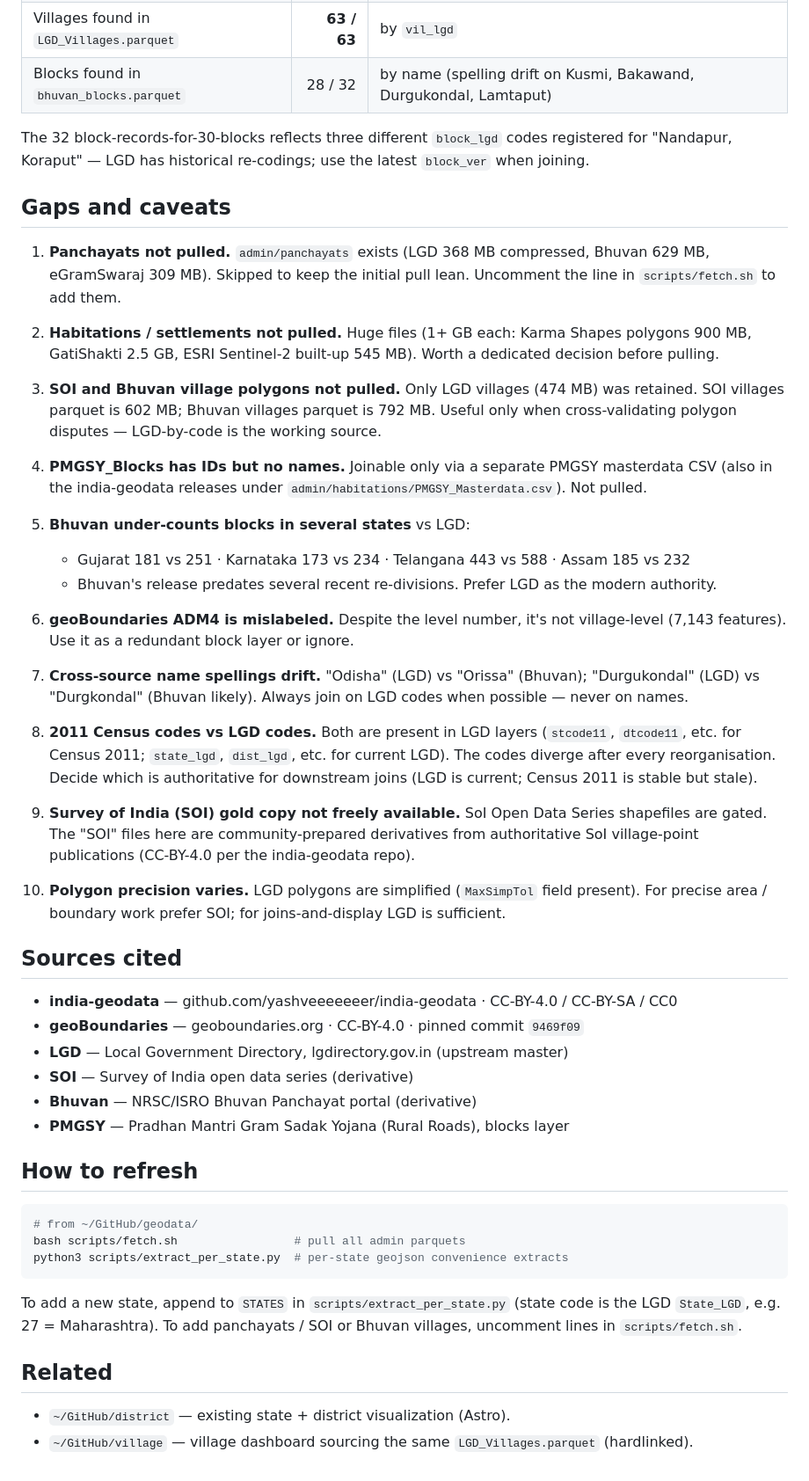
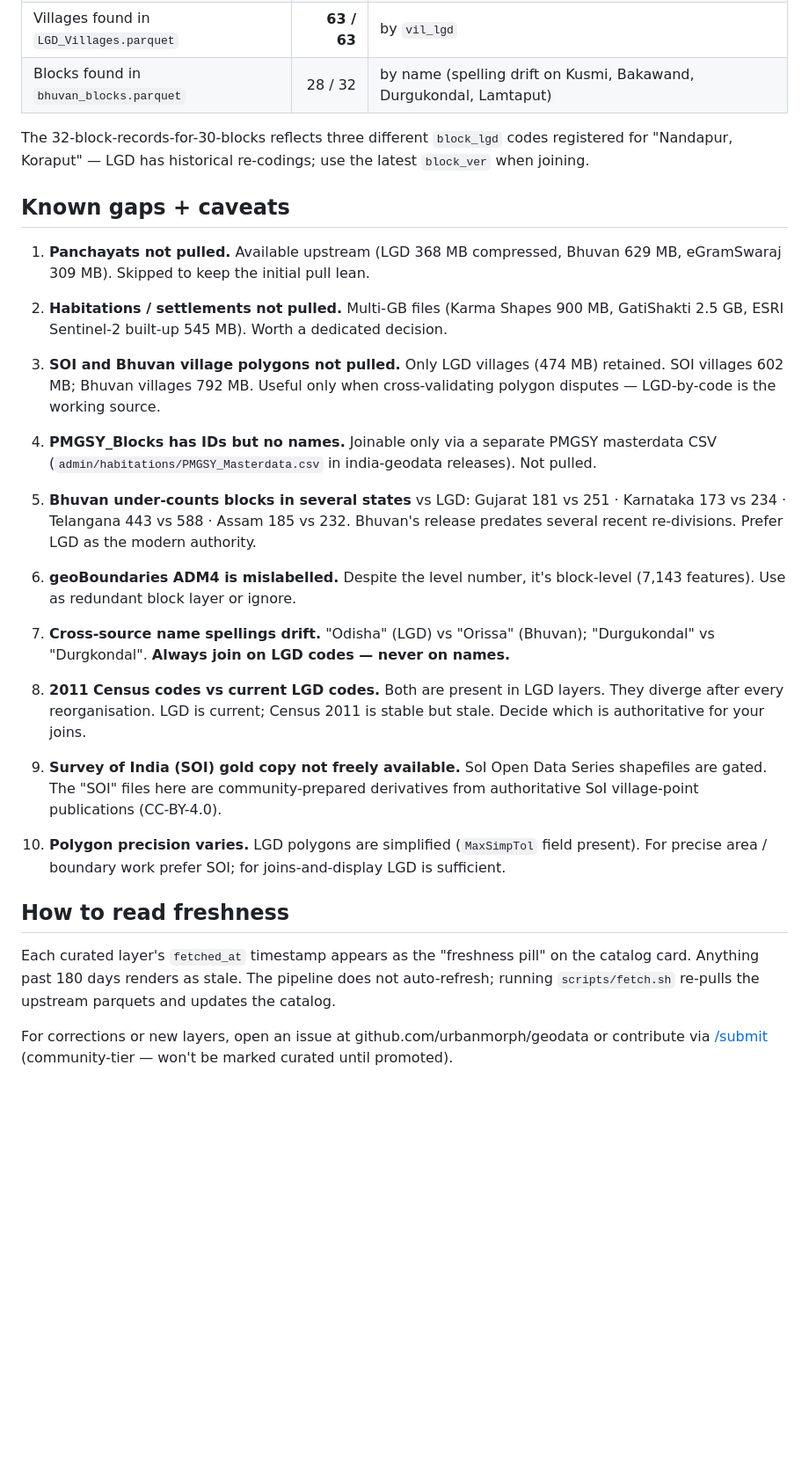
Before and after one commit to urbanmorph/geodata, a Markdown page: REPORT.md, the part around one of its changes. Shown at 88% size. GitHub-like rendering; blank space fills up the shorter version.

````diff
--- a/REPORT.md
+++ b/REPORT.md
@@ -98,52 +56,32 @@ Validated against the 63-village reference set from the village dashboard:
 | Villages found in `LGD_Villages.parquet` | **63 / 63** | by `vil_lgd` |
 | Blocks found in `bhuvan_blocks.parquet` | 28 / 32 | by name (spelling drift on Kusmi, Bakawand, Durgukondal, Lamtaput) |
 
-The 32 block-records-for-30-blocks reflects three different `block_lgd` codes registered for "Nandapur, Koraput" — LGD has historical re-codings; use the latest `block_ver` when joining.
+The 32-block-records-for-30-blocks reflects three different `block_lgd` codes registered for "Nandapur, Koraput" — LGD has historical re-codings; use the latest `block_ver` when joining.
 
-## Gaps and caveats
+## Known gaps + caveats
 
-1. **Panchayats not pulled.** `admin/panchayats` exists (LGD 368 MB compressed, Bhuvan 629 MB, eGramSwaraj 309 MB). Skipped to keep the initial pull lean. Uncomment the line in `scripts/fetch.sh` to add them.
+1. **Panchayats not pulled.** Available upstream (LGD 368 MB compressed, Bhuvan 629 MB, eGramSwaraj 309 MB). Skipped to keep the initial pull lean.
 
-2. **Habitations / settlements not pulled.** Huge files (1+ GB each: Karma Shapes polygons 900 MB, GatiShakti 2.5 GB, ESRI Sentinel-2 built-up 545 MB). Worth a dedicated decision before pulling.
+2. **Habitations / settlements not pulled.** Multi-GB files (Karma Shapes 900 MB, GatiShakti 2.5 GB, ESRI Sentinel-2 built-up 545 MB). Worth a dedicated decision.
 
-3. **SOI and Bhuvan village polygons not pulled.** Only LGD villages (474 MB) was retained. SOI villages parquet is 602 MB; Bhuvan villages parquet is 792 MB. Useful only when cross-validating polygon disputes — LGD-by-code is the working source.
+3. **SOI and Bhuvan village polygons not pulled.** Only LGD villages (474 MB) retained. SOI villages 602 MB; Bhuvan villages 792 MB. Useful only when cross-validating polygon disputes — LGD-by-code is the working source.
 
-4. **PMGSY_Blocks has IDs but no names.** Joinable only via a separate PMGSY masterdata CSV (also in the india-geodata releases under `admin/habitations/PMGSY_Masterdata.csv`). Not pulled.
+4. **PMGSY_Blocks has IDs but no names.** Joinable only via a separate PMGSY masterdata CSV (`admin/habitations/PMGSY_Masterdata.csv` in india-geodata releases). Not pulled.
 
-5. **Bhuvan under-counts blocks in several states** vs LGD:
-   - Gujarat 181 vs 251 · Karnataka 173 vs 234 · Telangana 443 vs 588 · Assam 185 vs 232
-   - Bhuvan's release predates several recent re-divisions. Prefer LGD as the modern authority.
+5. **Bhuvan under-counts blocks in several states** vs LGD: Gujarat 181 vs 251 · Karnataka 173 vs 234 · Telangana 443 vs 588 · Assam 185 vs 232. Bhuvan's release predates several recent re-divisions. Prefer LGD as the modern authority.
 
-6. **geoBoundaries ADM4 is mislabeled.** Despite the level number, it's not village-level (7,143 features). Use it as a redundant block layer or ignore.
+6. **geoBoundaries ADM4 is mislabelled.** Despite the level number, it's block-level (7,143 features). Use as redundant block layer or ignore.
 
-7. **Cross-source name spellings drift.** "Odisha" (LGD) vs "Orissa" (Bhuvan); "Durgukondal" (LGD) vs "Durgkondal" (Bhuvan likely). Always join on LGD codes when possible — never on names.
+7. **Cross-source name spellings drift.** "Odisha" (LGD) vs "Orissa" (Bhuvan); "Durgukondal" vs "Durgkondal". **Always join on LGD codes — never on names.**
 
-8. **2011 Census codes vs LGD codes.** Both are present in LGD layers (`stcode11`, `dtcode11`, etc. for Census 2011; `state_lgd`, `dist_lgd`, etc. for current LGD). The codes diverge after every reorganisation. Decide which is authoritative for downstream joins (LGD is current; Census 2011 is stable but stale).
+8. **2011 Census codes vs current LGD codes.** Both are present in LGD layers. They diverge after every reorganisation. LGD is current; Census 2011 is stable but stale. Decide which is authoritative for your joins.
 
-9. **Survey of India (SOI) gold copy not freely available.** SoI Open Data Series shapefiles are gated. The "SOI" files here are community-prepared derivatives from authoritative SoI village-point publications (CC-BY-4.0 per the india-geodata repo).
+9. **Survey of India (SOI) gold copy not freely available.** SoI Open Data Series shapefiles are gated. The "SOI" files here are community-prepared derivatives from authoritative SoI village-point publications (CC-BY-4.0).
 
 10. **Polygon precision varies.** LGD polygons are simplified (`MaxSimpTol` field present). For precise area / boundary work prefer SOI; for joins-and-display LGD is sufficient.
 
-## Sources cited
+## How to read freshness
 
-- **india-geodata** — github.com/yashveeeeeeer/india-geodata · CC-BY-4.0 / CC-BY-SA / CC0
-- **geoBoundaries** — geoboundaries.org · CC-BY-4.0 · pinned commit `9469f09`
-- **LGD** — Local Government Directory, lgdirectory.gov.in (upstream master)
-- **SOI** — Survey of India open data series (derivative)
-- **Bhuvan** — NRSC/ISRO Bhuvan Panchayat portal (derivative)
-- **PMGSY** — Pradhan Mantri Gram Sadak Yojana (Rural Roads), blocks layer
+Each curated layer's `fetched_at` timestamp appears as the "freshness pill" on the catalog card. Anything past 180 days renders as stale. The pipeline does not auto-refresh; running `scripts/fetch.sh` re-pulls the upstream parquets and updates the catalog.
 
-## How to refresh
-
-```bash
-# from ~/GitHub/geodata/
-bash scripts/fetch.sh                 # pull all admin parquets
-python3 scripts/extract_per_state.py  # per-state geojson convenience extracts
-```
-
-To add a new state, append to `STATES` in `scripts/extract_per_state.py` (state code is the LGD `State_LGD`, e.g. 27 = Maharashtra). To add panchayats / SOI or Bhuvan villages, uncomment lines in `scripts/fetch.sh`.
-
-## Related
-
-- `~/GitHub/district` — existing state + district visualization (Astro).
-- `~/GitHub/village` — village dashboard sourcing the same `LGD_Villages.parquet` (hardlinked).
+For corrections or new layers, open an issue at github.com/urbanmorph/geodata or contribute via [/submit](https://bharatlas.com/submit) (community-tier — won't be marked curated until promoted).
````
Also changed, not shown: other parts of REPORT.md (+29 -71 lines).
